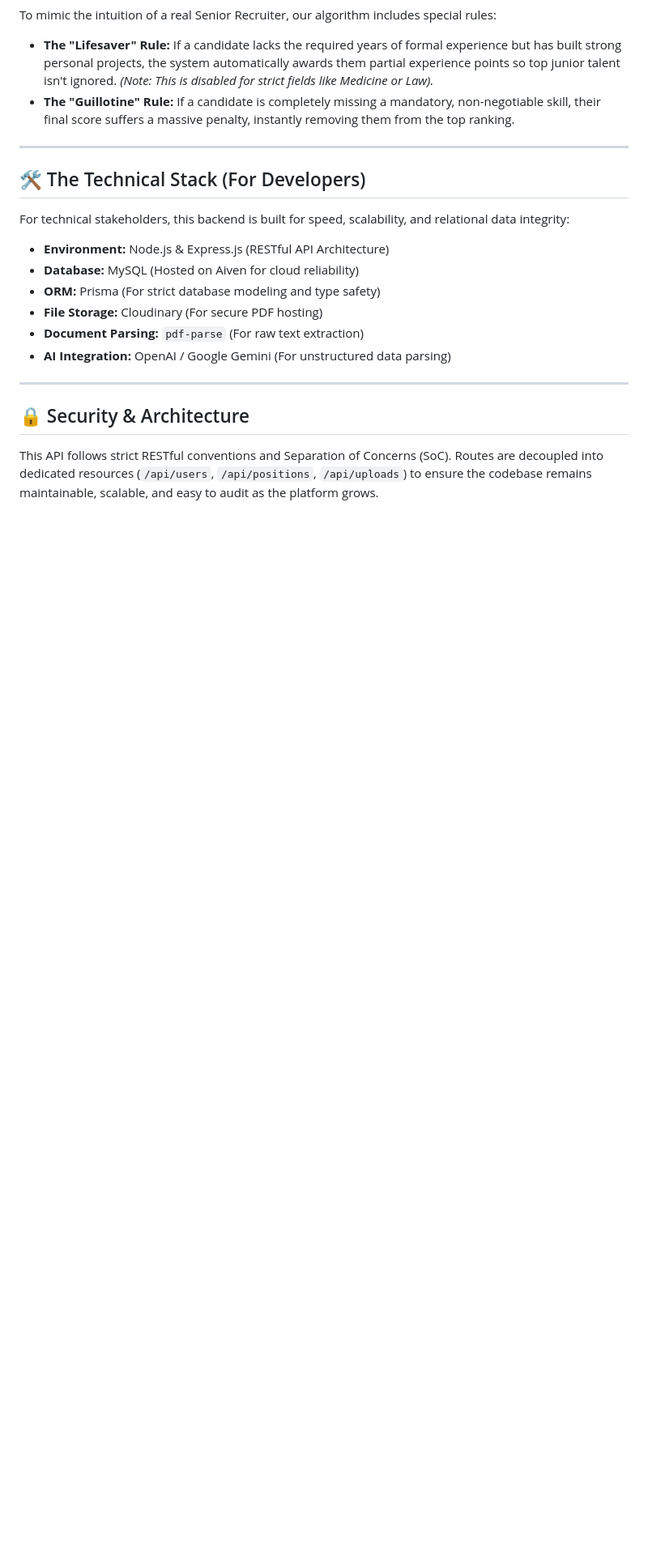
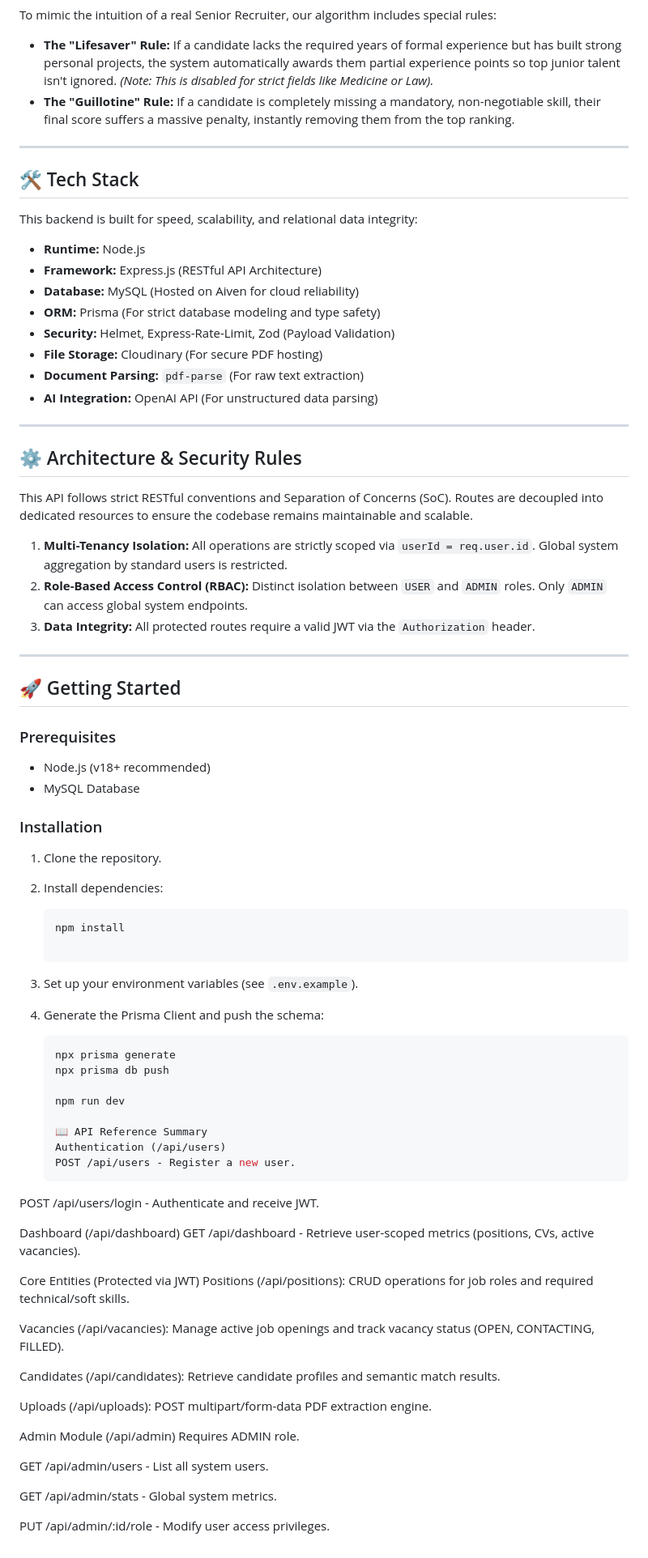
Before and after one commit to JosePerez0314/talentmatch-backend, a Markdown page: README.md, the part around one of its changes. Shown at 81% size. Drawn GitHub-style; blank space fills up the shorter version.

Commit message:
docs(readme): consolidate architecture, API specs, and setup instructions into master document

````diff
--- a/README.md
+++ b/README.md
@@ -43,19 +43,82 @@ To mimic the intuition of a real Senior Recruiter, our algorithm includes specia
 
 ---
 
-## 🛠️ The Technical Stack (For Developers)
+## 🛠️ Tech Stack
 
-For technical stakeholders, this backend is built for speed, scalability, and relational data integrity:
+This backend is built for speed, scalability, and relational data integrity:
 
-- **Environment:** Node.js & Express.js (RESTful API Architecture)
+- **Runtime:** Node.js
+- **Framework:** Express.js (RESTful API Architecture)
 - **Database:** MySQL (Hosted on Aiven for cloud reliability)
 - **ORM:** Prisma (For strict database modeling and type safety)
+- **Security:** Helmet, Express-Rate-Limit, Zod (Payload Validation)
 - **File Storage:** Cloudinary (For secure PDF hosting)
 - **Document Parsing:** `pdf-parse` (For raw text extraction)
-- **AI Integration:** OpenAI / Google Gemini (For unstructured data parsing)
+- **AI Integration:** OpenAI API (For unstructured data parsing)
 
 ---
 
-## 🔒 Security & Architecture
+## ⚙️ Architecture & Security Rules
 
-This API follows strict RESTful conventions and Separation of Concerns (SoC). Routes are decoupled into dedicated resources (`/api/users`, `/api/positions`, `/api/uploads`) to ensure the codebase remains maintainable, scalable, and easy to audit as the platform grows.
+This API follows strict RESTful conventions and Separation of Concerns (SoC). Routes are decoupled into dedicated resources to ensure the codebase remains maintainable and scalable.
+
+1. **Multi-Tenancy Isolation:** All operations are strictly scoped via `userId = req.user.id`. Global system aggregation by standard users is restricted.
+2. **Role-Based Access Control (RBAC):** Distinct isolation between `USER` and `ADMIN` roles. Only `ADMIN` can access global system endpoints.
+3. **Data Integrity:** All protected routes require a valid JWT via the `Authorization` header.
+
+---
+
+## 🚀 Getting Started
+
+### Prerequisites
+
+- Node.js (v18+ recommended)
+- MySQL Database
+
+### Installation
+
+1. Clone the repository.
+2. Install dependencies:
+
+   ```bash
+   npm install
+
+   ```
+
+3. Set up your environment variables (see `.env.example`).
+
+4. Generate the Prisma Client and push the schema:
+
+   ```bash
+   npx prisma generate
+   npx prisma db push
+
+   npm run dev
+
+   📖 API Reference Summary
+   Authentication (/api/users)
+   POST /api/users - Register a new user.
+   ```
+
+POST /api/users/login - Authenticate and receive JWT.
+
+Dashboard (/api/dashboard)
+GET /api/dashboard - Retrieve user-scoped metrics (positions, CVs, active vacancies).
+
+Core Entities (Protected via JWT)
+Positions (/api/positions): CRUD operations for job roles and required technical/soft skills.
+
+Vacancies (/api/vacancies): Manage active job openings and track vacancy status (OPEN, CONTACTING, FILLED).
+
+Candidates (/api/candidates): Retrieve candidate profiles and semantic match results.
+
+Uploads (/api/uploads): POST multipart/form-data PDF extraction engine.
+
+Admin Module (/api/admin)
+Requires ADMIN role.
+
+GET /api/admin/users - List all system users.
+
+GET /api/admin/stats - Global system metrics.
+
+PUT /api/admin/:id/role - Modify user access privileges.
````
Also changed, not shown: other parts of README.md (+3 -3 lines).
